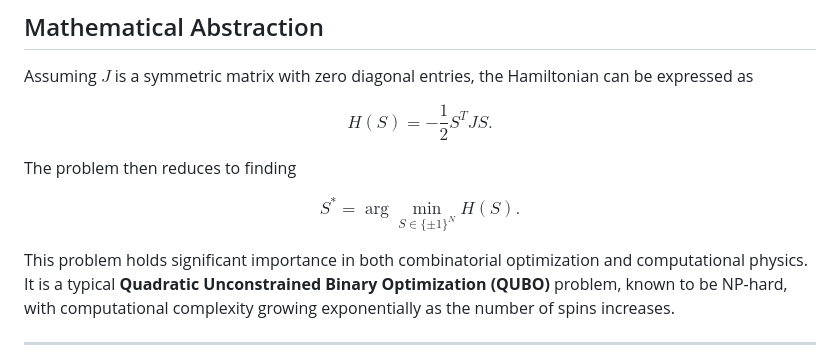
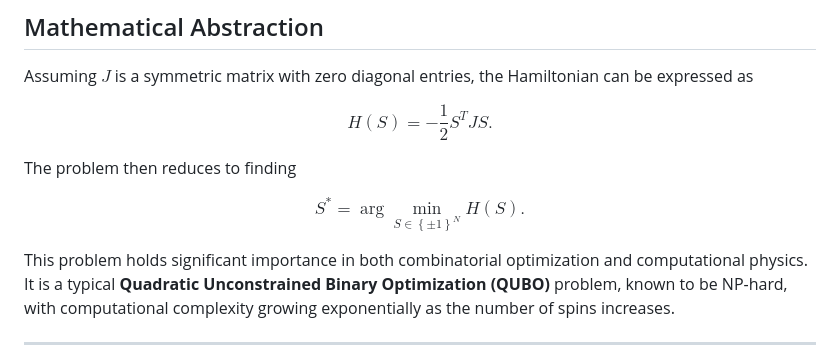
Before and after one commit to EulCau/SherringtonKirkpatrick, a Markdown page: README.md, the part around the change. Drawn GitHub-style.

```diff
--- a/README.md
+++ b/README.md
@@ -23,7 +23,7 @@ $$
 The problem then reduces to finding
 
 $$
-S^* = \arg \min_{S \in \{\pm 1\}^N} H\left(S\right).
+S^* = \arg \min_{S \in \left\{\pm 1\right\}^N} H\left(S\right).
 $$
 
 This problem holds significant importance in both combinatorial optimization and computational physics. It is a typical **Quadratic Unconstrained Binary Optimization (QUBO)** problem, known to be NP-hard, with computational complexity growing exponentially as the number of spins increases.
```
